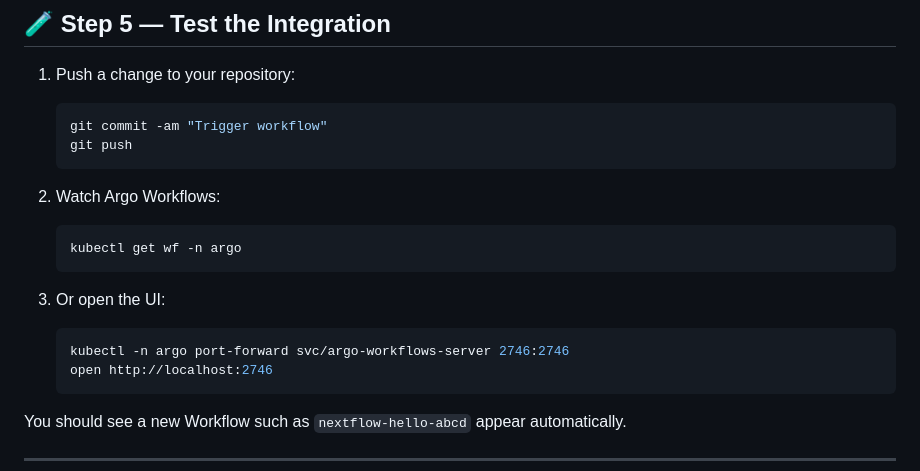
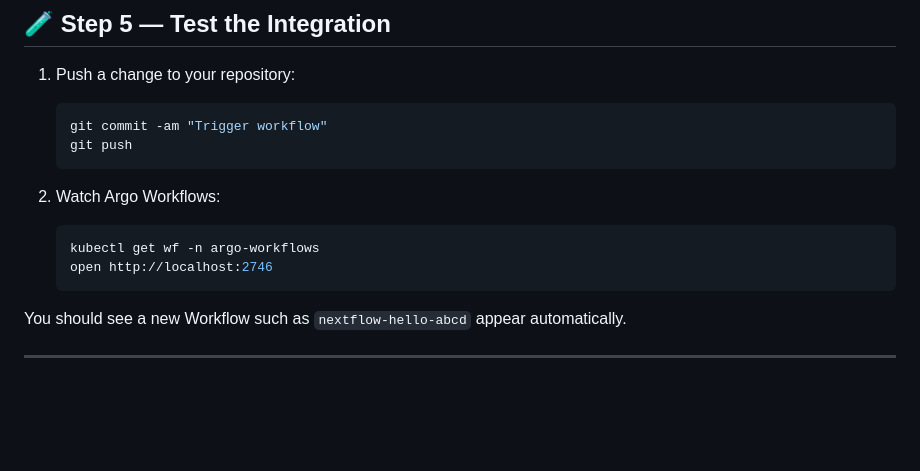
Before and after one commit to calypr/argo-helm, a Markdown page: README-github.md, the part around the change. Drawn GitHub-style; blank space fills up the shorter version.

Commit message:
Update README-github.md
Co-authored-by: Copilot <175728472+Copilot@users.noreply.github.com>

````diff
--- a/README-github.md
+++ b/README-github.md
@@ -150,12 +150,7 @@ workflow-controller-…
 
 2. Watch Argo Workflows:
    ```bash
-   kubectl get wf -n argo
-   ```
-
-3. Or open the UI:
-   ```bash
-   kubectl -n argo port-forward svc/argo-workflows-server 2746:2746
+   kubectl get wf -n argo-workflows
    open http://localhost:2746
    ```
 
````
